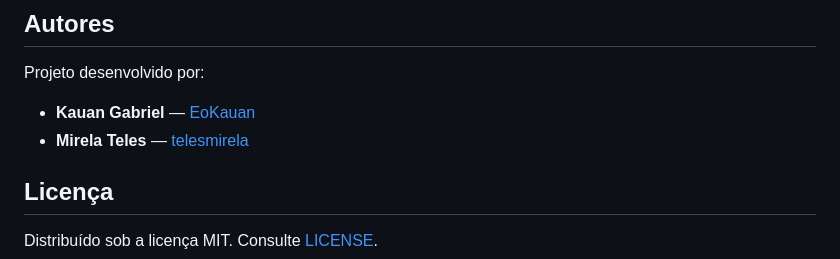
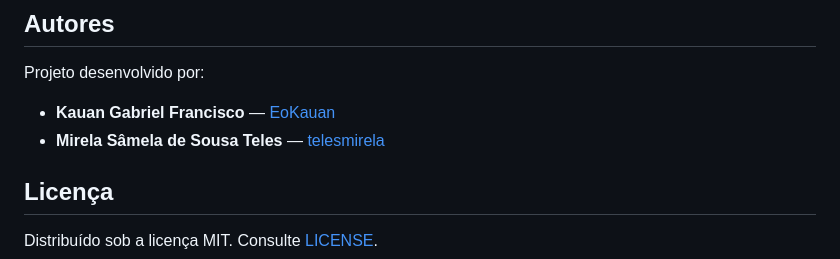
Before and after one commit to GerenciamentoEstoque/DespensaWeb, a Markdown page: README.md, the part around the change. GitHub-like rendering.

Commit message:
Teste: primeira alteração

```diff
--- a/README.md
+++ b/README.md
@@ -369,8 +369,8 @@ Exemplo de teste no Postman: `GET http://127.0.0.1:5000/dashboard` com Bearer To
 
 Projeto desenvolvido por:
 
-- **Kauan Gabriel** — [EoKauan](https://github.com/EoKauan)
-- **Mirela Teles** — [telesmirela](https://github.com/telesmirela)
+- **Kauan Gabriel Francisco** — [EoKauan](https://github.com/EoKauan)
+- **Mirela Sâmela de Sousa Teles** — [telesmirela](https://github.com/telesmirela)
 
 ## Licença
 
```
